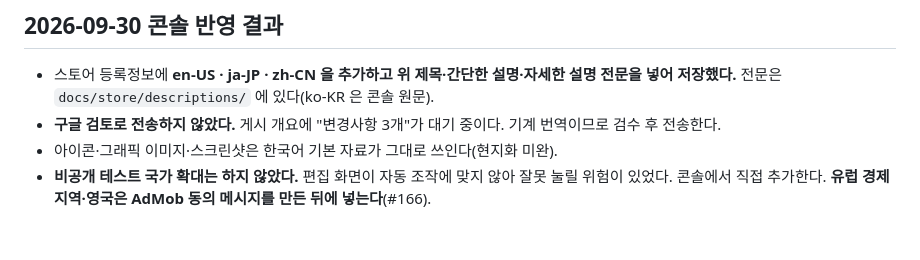
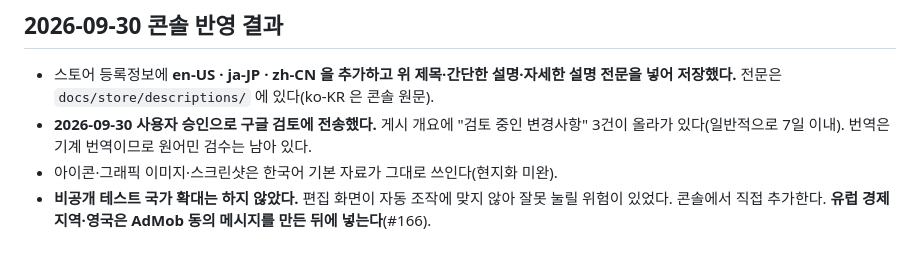
Before and after one commit to Cassiiopeia/EarLocAlert, a Markdown page: docs/store/listing-drafts.md, the part around the change. Rendered like a GitHub page.

Commit message:
Play 앱 내 업데이트로 새 버전을 앱 안에서 받는다 : docs : 스토어 등록정보를 구글 검토에 전송한 사실을 기록한다 https://github.com/Cassiiopeia/EarLocAlert/issues/170

```diff
--- a/docs/store/listing-drafts.md
+++ b/docs/store/listing-drafts.md
@@ -62,6 +62,6 @@ Play Console 에서 2026-09-29 읽은 한국어 원문(기본 언어 ko-KR)을
 ## 2026-09-30 콘솔 반영 결과
 
 - 스토어 등록정보에 **en-US · ja-JP · zh-CN 을 추가하고 위 제목·간단한 설명·자세한 설명 전문을 넣어 저장했다.** 전문은 `docs/store/descriptions/` 에 있다(ko-KR 은 콘솔 원문).
-- **구글 검토로 전송하지 않았다.** 게시 개요에 "변경사항 3개"가 대기 중이다. 기계 번역이므로 검수 후 전송한다.
+- **2026-09-30 사용자 승인으로 구글 검토에 전송했다.** 게시 개요에 "검토 중인 변경사항" 3건이 올라가 있다(일반적으로 7일 이내). 번역은 기계 번역이므로 원어민 검수는 남아 있다.
 - 아이콘·그래픽 이미지·스크린샷은 한국어 기본 자료가 그대로 쓰인다(현지화 미완).
 - **비공개 테스트 국가 확대는 하지 않았다.** 편집 화면이 자동 조작에 맞지 않아 잘못 눌릴 위험이 있었다. 콘솔에서 직접 추가한다. **유럽 경제 지역·영국은 AdMob 동의 메시지를 만든 뒤에 넣는다**(#166).
```
